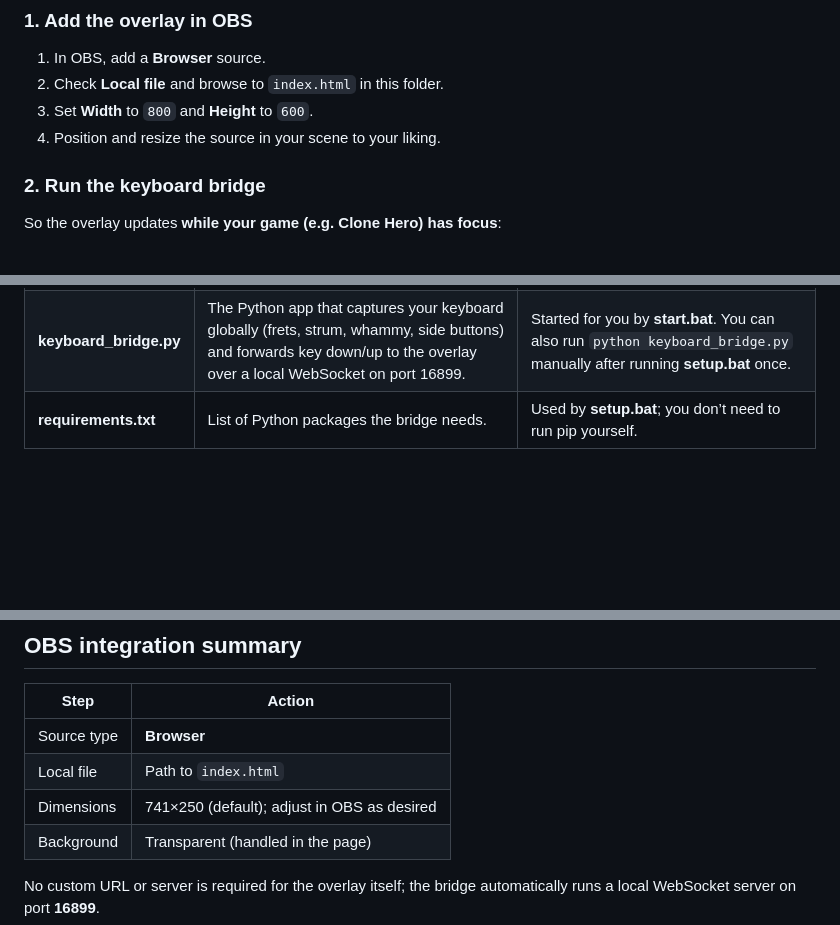
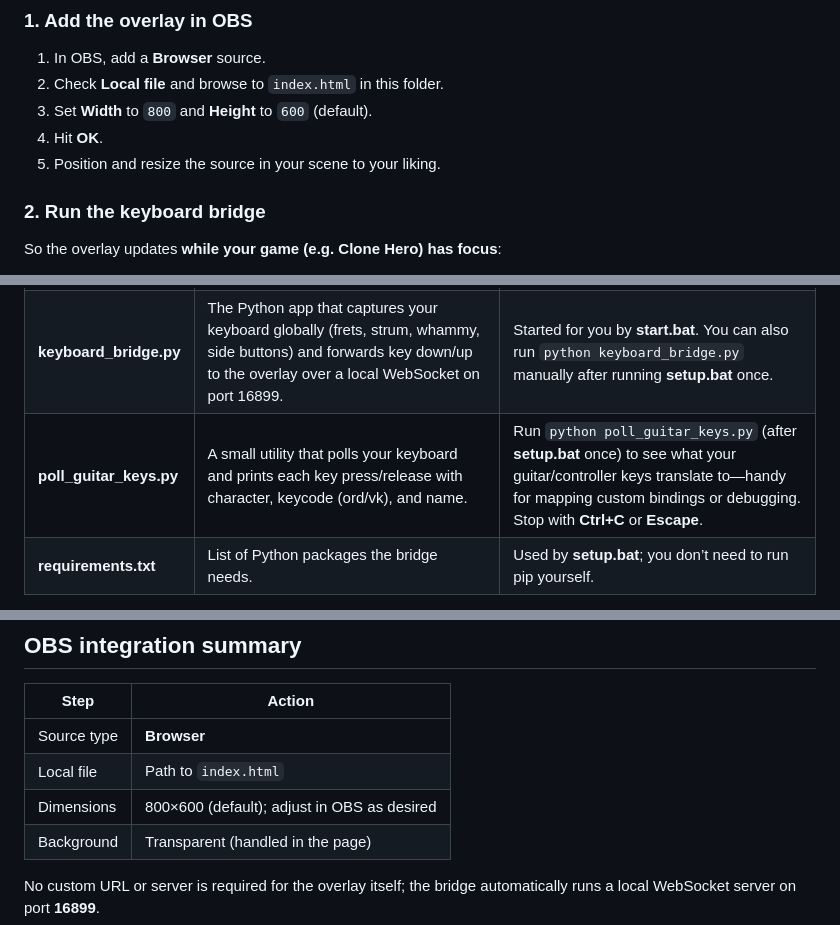
Before and after one commit to justinscott12/guitar-hero-controller-obs-layout, a Markdown page: README.md, 3 parts joined by grey strips. Drawn GitHub-style; blank space fills up the shorter version.

Commit message:
Update README.md to clarify OBS setup instructions and add details about the new poll_guitar_keys.py utility for key mapping and debugging.

```diff
--- a/README.md
+++ b/README.md
@@ -28,8 +28,9 @@ A browser-based overlay for **OBS Studio** that displays a guitar controller wit
 
 1. In OBS, add a **Browser** source.
 2. Check **Local file** and browse to `index.html` in this folder.
-3. Set **Width** to `800` and **Height** to `600`.
-4. Position and resize the source in your scene to your liking.
+3. Set **Width** to `800` and **Height** to `600` (default).
+4. Hit **OK**.
+5. Position and resize the source in your scene to your liking.
 
 
 ### 2. Run the keyboard bridge
@@ -57,6 +58,7 @@ The small dot in the overlay (bottom-right) turns **green** when the overlay is
 | **start.bat** | Starts the keyboard bridge so the overlay updates while your game has focus. | Double-click **start.bat** (or run it from a terminal) when you want to record/stream. Keep the window open; press **Ctrl+C** to stop. Run **setup.bat** first if you haven’t. |
 | **index.html** | The overlay page OBS displays. It draws the guitar, five frets, strum up/down, whammy bar, and side (minus/plus) indicators, and listens for key presses and WebSocket messages from the bridge. | Add it as a **Browser** source in OBS and point the source to this file. You don’t run it yourself. |
 | **keyboard_bridge.py** | The Python app that captures your keyboard globally (frets, strum, whammy, side buttons) and forwards key down/up to the overlay over a local WebSocket on port 16899. | Started for you by **start.bat**. You can also run `python keyboard_bridge.py` manually after running **setup.bat** once. |
+| **poll_guitar_keys.py** | A small utility that polls your keyboard and prints each key press/release with character, keycode (ord/vk), and name. | Run `python poll_guitar_keys.py` (after **setup.bat** once) to see what your guitar/controller keys translate to—handy for mapping custom bindings or debugging. Stop with **Ctrl+C** or **Escape**. |
 | **requirements.txt** | List of Python packages the bridge needs. | Used by **setup.bat**; you don’t need to run pip yourself. |
 
 **Summary:** Use **index.html** in OBS as a Browser source. To have the overlay react to keys while you’re playing, run **setup.bat** once, then **start.bat** when you record/stream.
@@ -100,7 +102,7 @@ These are the two side buttons on the neck (often used for pause/menu in Clone H
 |------|--------|
 | Source type | **Browser** |
 | Local file | Path to `index.html` |
-| Dimensions | 741×250 (default); adjust in OBS as desired |
+| Dimensions | 800×600 (default); adjust in OBS as desired |
 | Background | Transparent (handled in the page) |
 
 No custom URL or server is required for the overlay itself; the bridge automatically runs a local WebSocket server on port **16899**.
```
Also changed, not shown: other parts of README.md (+1 -0 lines).
